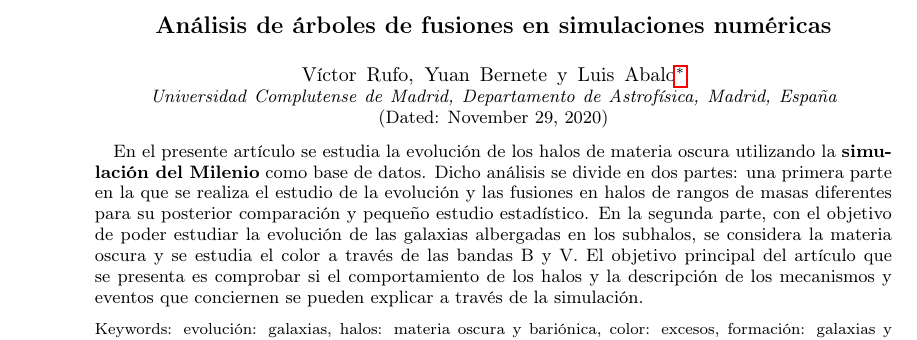
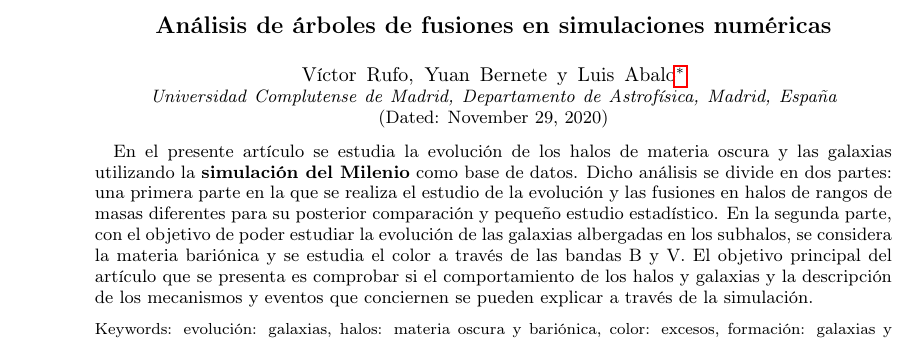
Before and after one commit to Labalor/MillenniumSimulation, a LaTeX paper (latex/main.tex): part of the page, cut so that both start at the same text. Compiled offline with pdfLaTeX.

Commit message:
Update main.tex

```diff
--- a/latex/main.tex
+++ b/latex/main.tex
@@ -26,7 +26,7 @@
 \date{\today} % Leave empty to omit a date
 
 \begin{abstract}
-En el presente artículo se estudia la evolución de los halos de materia oscura utilizando la \textbf{simulación del Milenio} como base de datos. Dicho análisis se divide en dos partes: una primera parte en la que se realiza el estudio de la evolución y las fusiones en halos de rangos de masas diferentes para su posterior comparación y pequeño estudio estadístico. En la segunda parte, con el objetivo de poder estudiar la evolución de las galaxias albergadas en los subhalos, se considera la materia oscura y se estudia el color a través de las bandas B y V. El objetivo principal del artículo que se presenta es comprobar si el comportamiento de los halos y la descripción de los mecanismos y eventos que conciernen se pueden explicar a través de la simulación.
+En el presente artículo se estudia la evolución de los halos de materia oscura y las galaxias utilizando la \textbf{simulación del Milenio} como base de datos. Dicho análisis se divide en dos partes: una primera parte en la que se realiza el estudio de la evolución y las fusiones en halos de rangos de masas diferentes para su posterior comparación y pequeño estudio estadístico. En la segunda parte, con el objetivo de poder estudiar la evolución de las galaxias albergadas en los subhalos, se considera la materia bariónica y se estudia el color a través de las bandas B y V. El objetivo principal del artículo que se presenta es comprobar si el comportamiento de los halos y galaxias y la descripción de los mecanismos y eventos que conciernen se pueden explicar a través de la simulación.
 
 \end{abstract}
 
```
